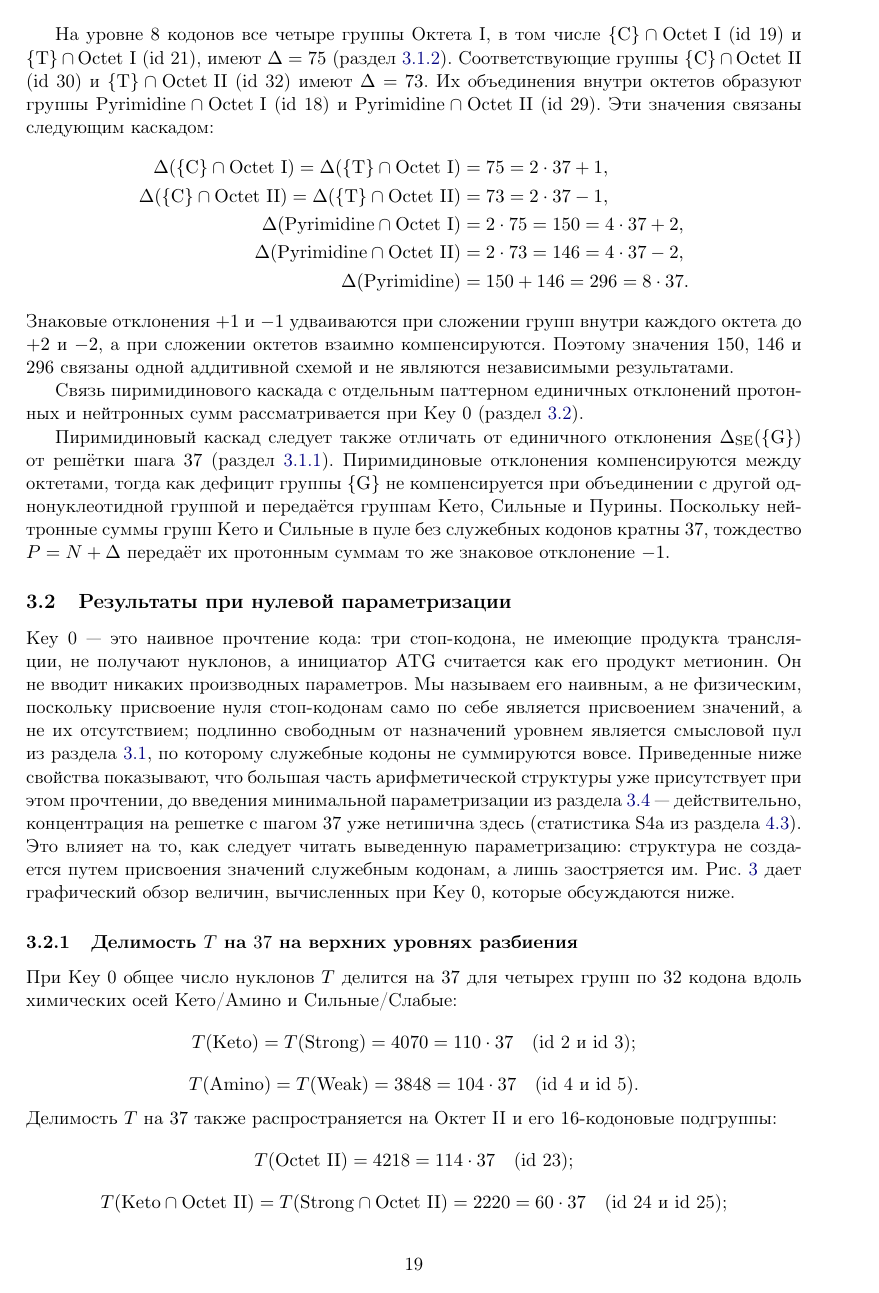
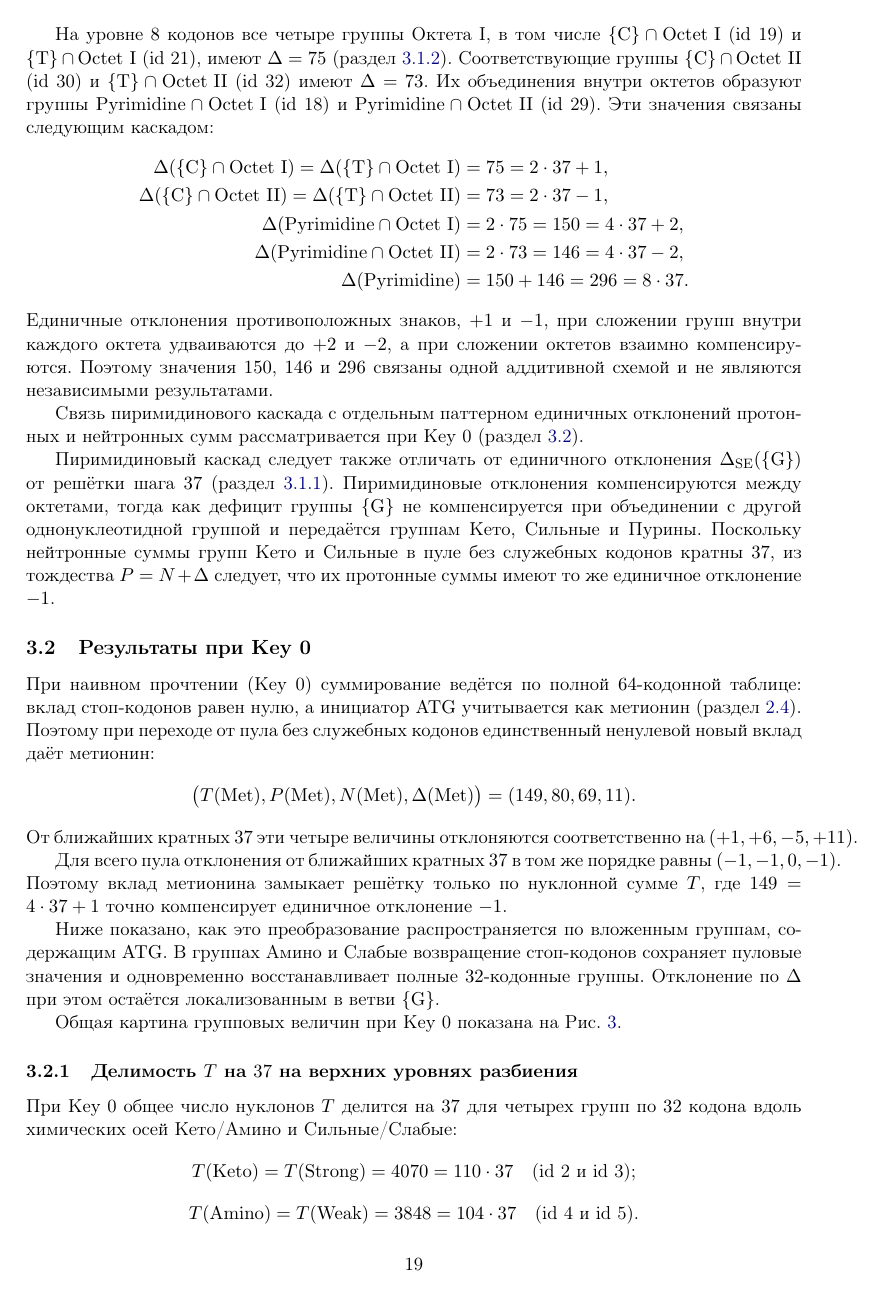
Before and after one commit to RuslanKhafizov/genetic-code-arithmetic, a LaTeX paper (russian/main_ru.tex): page 19 of 48. Compiled offline with pdfLaTeX.

Commit message:
Add files via upload

```diff
--- a/russian/main_ru.tex
+++ b/russian/main_ru.tex
@@ -1314,10 +1314,11 @@ $\mathrm{Pyrimidine} \cap \mathrm{Octet~II}$ (id~29). Эти значения
   &= 150 + 146 = 296 = 8 \cdot 37.
 \end{aligned}
 \]
-Знаковые отклонения $+1$ и $-1$ удваиваются при сложении групп внутри
-каждого октета до $+2$ и $-2$, а при сложении октетов взаимно
-компенсируются. Поэтому значения $150$, $146$ и $296$ связаны одной
-аддитивной схемой и не являются независимыми результатами.
+Единичные отклонения противоположных знаков, $+1$ и $-1$, при
+сложении групп внутри каждого октета удваиваются до $+2$ и $-2$, а при
+сложении октетов взаимно компенсируются. Поэтому значения $150$, $146$
+и $296$ связаны одной аддитивной схемой и не являются независимыми
+результатами.
 
 Связь пиримидинового каскада с отдельным паттерном единичных отклонений
 протонных и нейтронных сумм рассматривается при Key~0
@@ -1330,13 +1331,37 @@ $\Delta_{\mathrm{SE}}(\{\mathrm{G}\})$ от решётки шага~$37$
 $\{\mathrm{G}\}$ не компенсируется при объединении с другой
 однонуклеотидной группой и передаётся группам Кето, Сильные и Пурины.
 Поскольку нейтронные суммы групп Кето и Сильные в пуле без служебных
-кодонов кратны~$37$, тождество $P = N + \Delta$ передаёт их протонным
-суммам то же знаковое отклонение $-1$.
-
-\subsection{Результаты при нулевой параметризации}
+кодонов кратны~$37$, из тождества $P = N + \Delta$ следует, что их
+протонные суммы имеют то же единичное отклонение $-1$.
+
+\subsection{Результаты при Key~0}
 \label{sec:results-key0}
 
-Key~0 --- это наивное прочтение кода: три стоп-кодона, не имеющие продукта трансляции, не получают нуклонов, а инициатор $\mathrm{ATG}$ считается как его продукт метионин. Он не вводит никаких производных параметров. Мы называем его наивным, а не физическим, поскольку присвоение нуля стоп-кодонам само по себе является присвоением значений, а не их отсутствием; подлинно свободным от назначений уровнем является смысловой пул из раздела~\ref{sec:results-independent}, по которому служебные кодоны не суммируются вовсе. Приведенные ниже свойства показывают, что большая часть арифметической структуры уже присутствует при этом прочтении, до введения минимальной параметризации из раздела~\ref{sec:results-key1-derivation} --- действительно, концентрация на решетке с шагом $37$ уже нетипична здесь (статистика~S4a из раздела~\ref{sec:discussion-montecarlo}). Это влияет на то, как следует читать выведенную параметризацию: структура не создается путем присвоения значений служебным кодонам, а лишь заостряется им. Рис.~\ref{fig:groups-key0} дает графический обзор величин, вычисленных при Key~0, которые обсуждаются ниже.
+При наивном прочтении (Key~0) суммирование ведётся по полной
+$64$-кодонной таблице: вклад стоп-кодонов равен нулю, а инициатор
+$\mathrm{ATG}$ учитывается как метионин
+(раздел~\ref{sec:parametrization}). Поэтому при переходе от пула без
+служебных кодонов единственный ненулевой новый вклад даёт метионин:
+\[
+\bigl(T(\mathrm{Met}),P(\mathrm{Met}),N(\mathrm{Met}),
+\Delta(\mathrm{Met})\bigr)=(149,80,69,11).
+\]
+От ближайших кратных~$37$ эти четыре величины отклоняются
+соответственно на $(+1,+6,-5,+11)$.
+
+Для всего пула отклонения от ближайших кратных~$37$ в том же порядке
+равны $(-1,-1,0,-1)$. Поэтому вклад метионина замыкает решётку только
+по нуклонной сумме $T$, где $149=4\cdot37+1$ точно компенсирует
+единичное отклонение $-1$.
+
+Ниже показано, как это преобразование распространяется по вложенным
+группам, содержащим $\mathrm{ATG}$. В группах Амино и Слабые
+возвращение стоп-кодонов сохраняет пуловые значения и одновременно
+восстанавливает полные $32$-кодонные группы. Отклонение по $\Delta$
+при этом остаётся локализованным в ветви $\{\mathrm{G}\}$.
+
+Общая картина групповых величин при Key~0 показана на
+Рис.~\ref{fig:groups-key0}.
 
 \begin{figure}[!htbp]
   \centering
```
Also changed, not shown: russian/main_ru.pdf.
